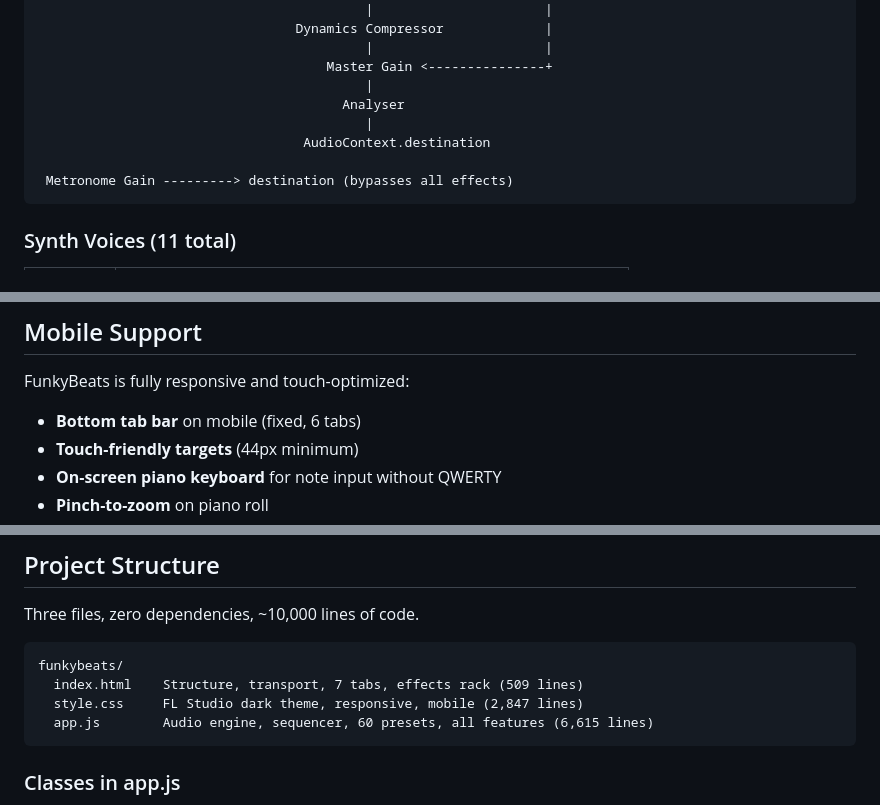
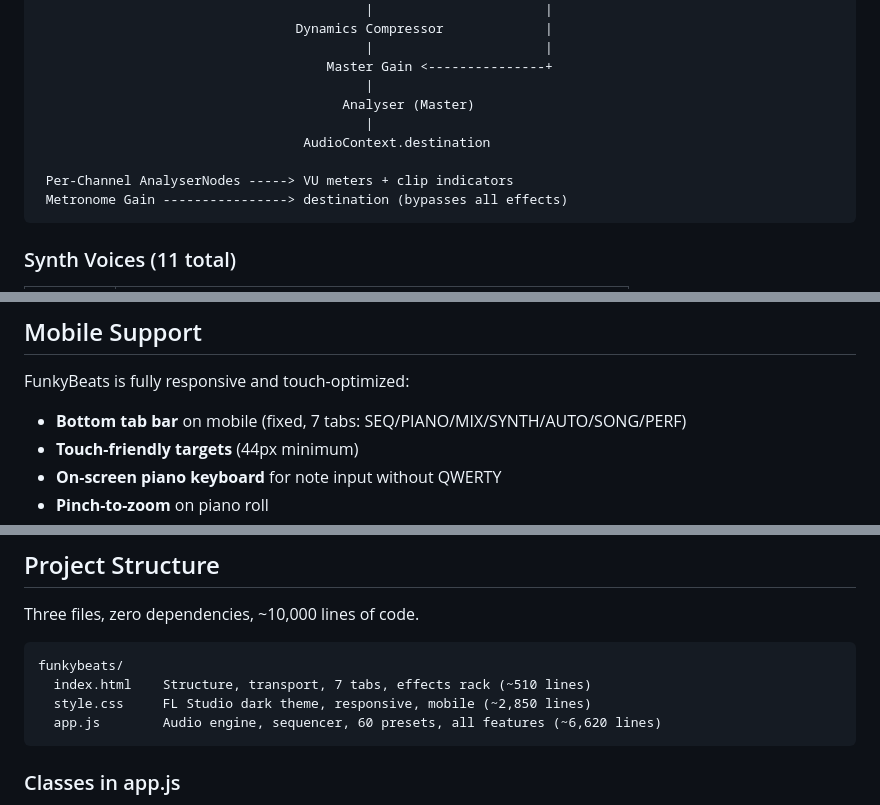
Before and after one commit to pepperonas/funkybeats, a Markdown page: README.md, 3 parts joined by grey strips. Drawn GitHub-style.

````diff
--- a/README.md
+++ b/README.md
@@ -237,11 +289,12 @@ Channel Gains (x11)
                                           |                      |
                                      Master Gain <---------------+
                                           |
-                                       Analyser
+                                       Analyser (Master)
                                           |
                                   AudioContext.destination
 
- Metronome Gain ---------> destination (bypasses all effects)
+ Per-Channel AnalyserNodes -----> VU meters + clip indicators
+ Metronome Gain ----------------> destination (bypasses all effects)
 ```
 
 ### Synth Voices (11 total)
@@ -395,7 +448,7 @@ FunkyBeats ships with 60 production-ready presets across 12 categories. Each pre
 
 FunkyBeats is fully responsive and touch-optimized:
 
-- **Bottom tab bar** on mobile (fixed, 6 tabs)
+- **Bottom tab bar** on mobile (fixed, 7 tabs: SEQ/PIANO/MIX/SYNTH/AUTO/SONG/PERF)
 - **Touch-friendly targets** (44px minimum)
 - **On-screen piano keyboard** for note input without QWERTY
 - **Pinch-to-zoom** on piano roll
@@ -413,9 +466,9 @@ Three files, zero dependencies, ~10,000 lines of code.
 
 ```
 funkybeats/
-  index.html    Structure, transport, 7 tabs, effects rack (509 lines)
-  style.css     FL Studio dark theme, responsive, mobile (2,847 lines)
-  app.js        Audio engine, sequencer, 60 presets, all features (6,615 lines)
+  index.html    Structure, transport, 7 tabs, effects rack (~510 lines)
+  style.css     FL Studio dark theme, responsive, mobile (~2,850 lines)
+  app.js        Audio engine, sequencer, 60 presets, all features (~6,620 lines)
 ```
 
 ### Classes in app.js
````
Also changed, not shown: other parts of README.md (+52 -0 lines).
